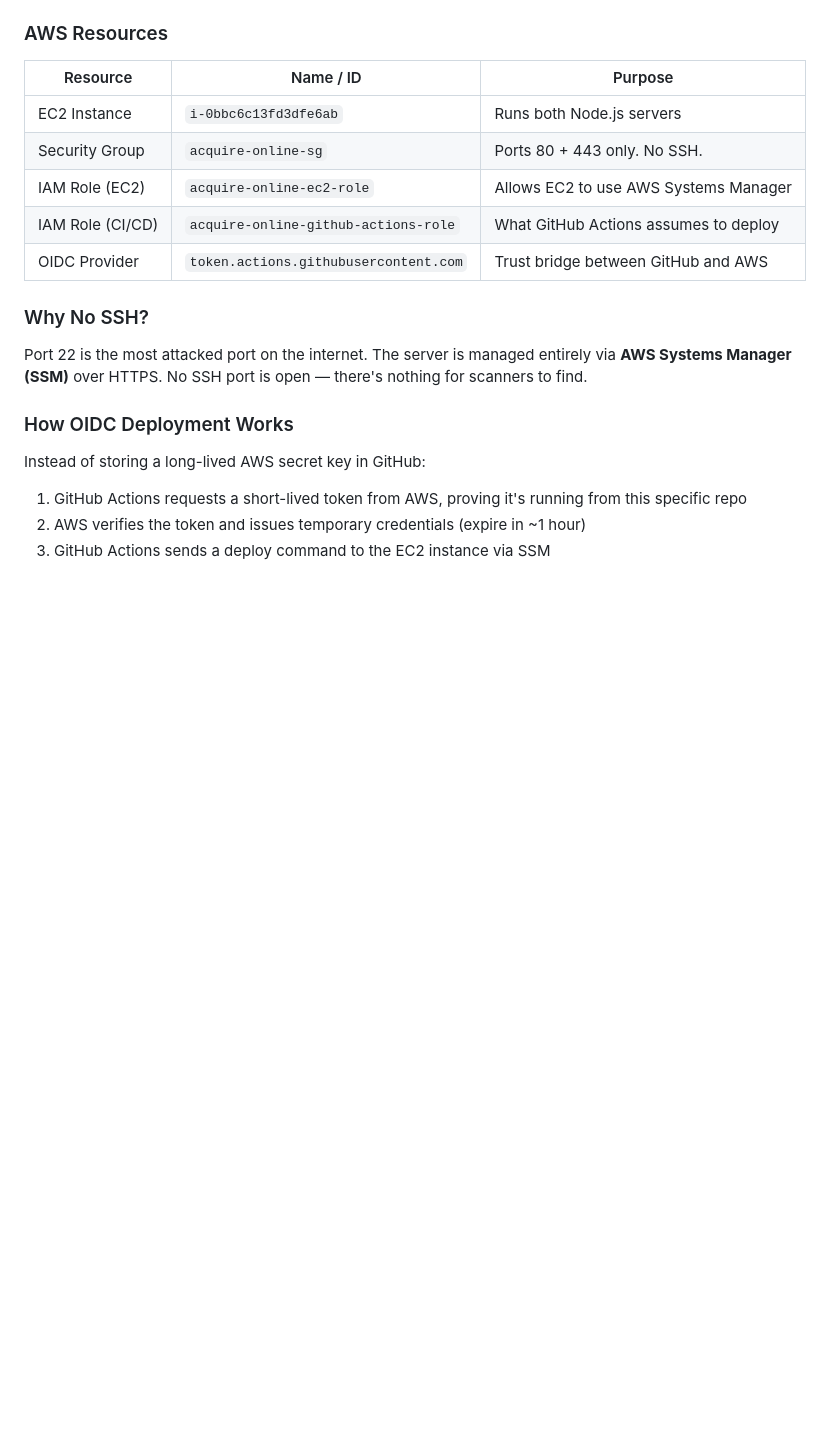
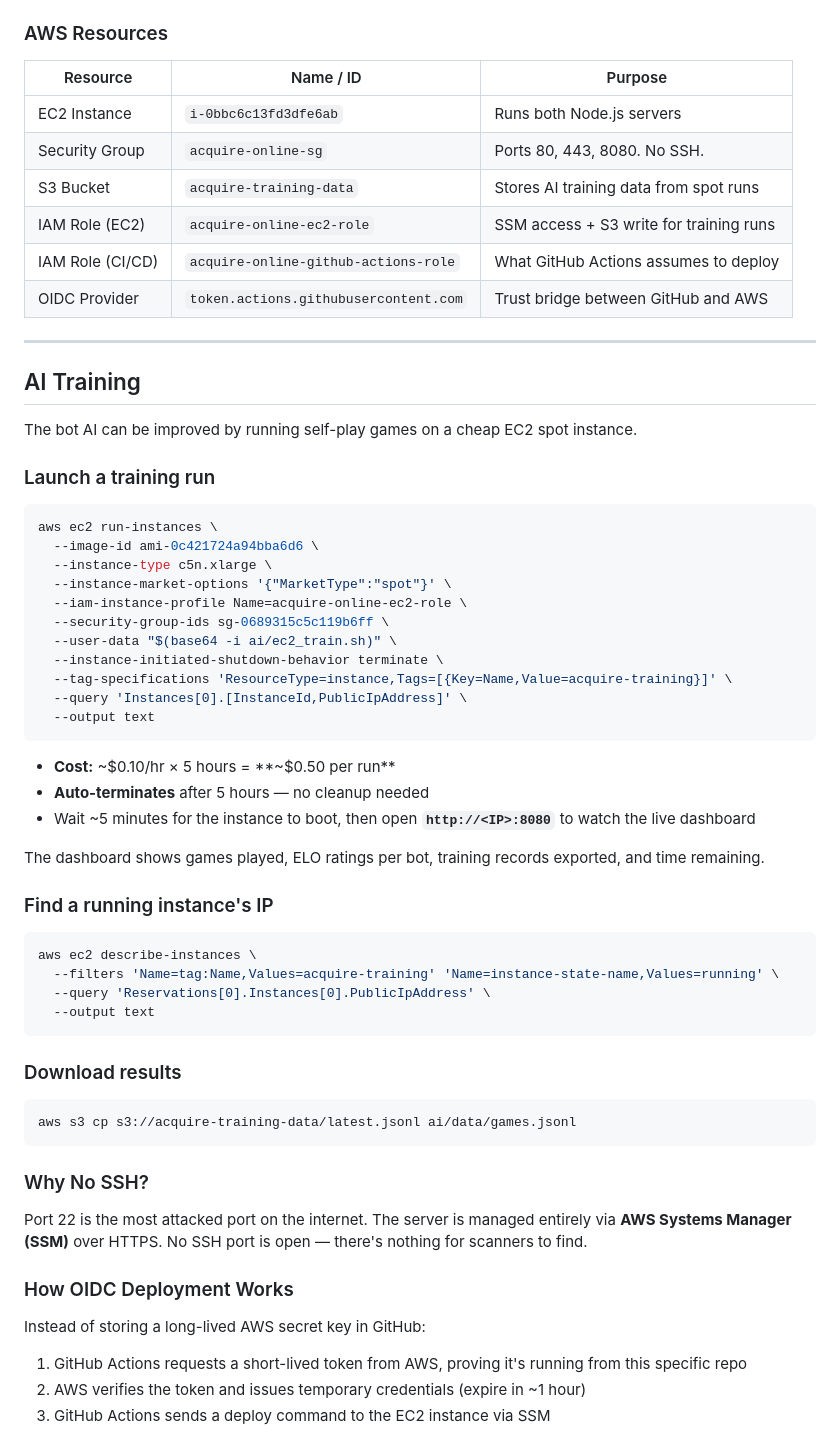
Before and after one commit to esvalC/acquire-online, a Markdown page: README.md, the part around the change. Rendered like a GitHub page; blank space fills up the shorter version.

Commit message:
Add AI training section to README with launch command and dashboard instructions
Co-Authored-By: Claude Sonnet 4.6 <noreply@anthropic.com>

````diff
--- a/README.md
+++ b/README.md
@@ -174,10 +174,54 @@ Both servers share a single SQLite database at `/home/ubuntu/acquire-data/acquir
 | Resource | Name / ID | Purpose |
 |---|---|---|
 | EC2 Instance | `i-0bbc6c13fd3dfe6ab` | Runs both Node.js servers |
-| Security Group | `acquire-online-sg` | Ports 80 + 443 only. No SSH. |
-| IAM Role (EC2) | `acquire-online-ec2-role` | Allows EC2 to use AWS Systems Manager |
+| Security Group | `acquire-online-sg` | Ports 80, 443, 8080. No SSH. |
+| S3 Bucket | `acquire-training-data` | Stores AI training data from spot runs |
+| IAM Role (EC2) | `acquire-online-ec2-role` | SSM access + S3 write for training runs |
 | IAM Role (CI/CD) | `acquire-online-github-actions-role` | What GitHub Actions assumes to deploy |
 | OIDC Provider | `token.actions.githubusercontent.com` | Trust bridge between GitHub and AWS |
+
+---
+
+## AI Training
+
+The bot AI can be improved by running self-play games on a cheap EC2 spot instance.
+
+### Launch a training run
+
+```bash
+aws ec2 run-instances \
+  --image-id ami-0c421724a94bba6d6 \
+  --instance-type c5n.xlarge \
+  --instance-market-options '{"MarketType":"spot"}' \
+  --iam-instance-profile Name=acquire-online-ec2-role \
+  --security-group-ids sg-0689315c5c119b6ff \
+  --user-data "$(base64 -i ai/ec2_train.sh)" \
+  --instance-initiated-shutdown-behavior terminate \
+  --tag-specifications 'ResourceType=instance,Tags=[{Key=Name,Value=acquire-training}]' \
+  --query 'Instances[0].[InstanceId,PublicIpAddress]' \
+  --output text
+```
+
+- **Cost:** ~$0.10/hr × 5 hours = **~$0.50 per run**
+- **Auto-terminates** after 5 hours — no cleanup needed
+- Wait ~5 minutes for the instance to boot, then open **`http://<IP>:8080`** to watch the live dashboard
+
+The dashboard shows games played, ELO ratings per bot, training records exported, and time remaining.
+
+### Find a running instance's IP
+
+```bash
+aws ec2 describe-instances \
+  --filters 'Name=tag:Name,Values=acquire-training' 'Name=instance-state-name,Values=running' \
+  --query 'Reservations[0].Instances[0].PublicIpAddress' \
+  --output text
+```
+
+### Download results
+
+```bash
+aws s3 cp s3://acquire-training-data/latest.jsonl ai/data/games.jsonl
+```
 
 ### Why No SSH?
 
````
